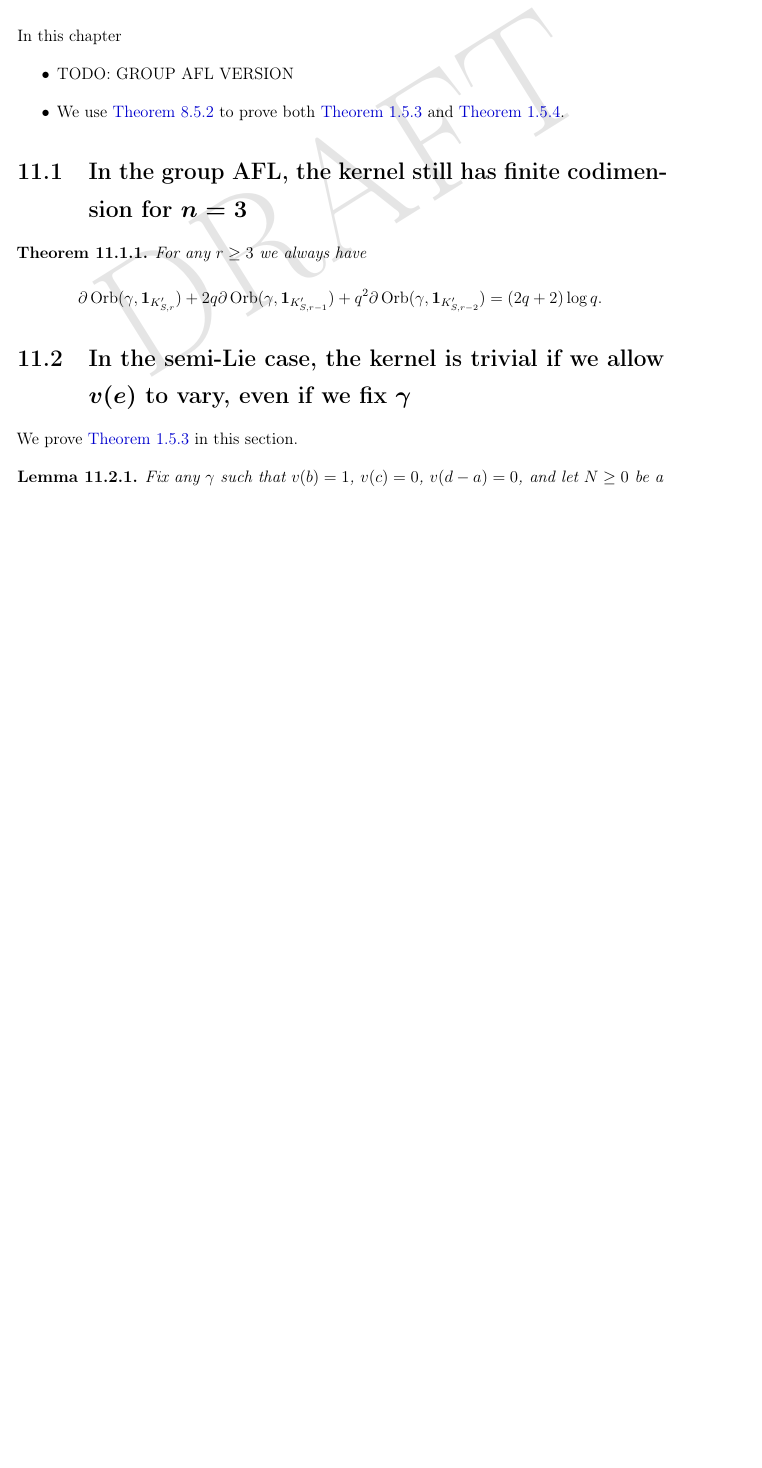
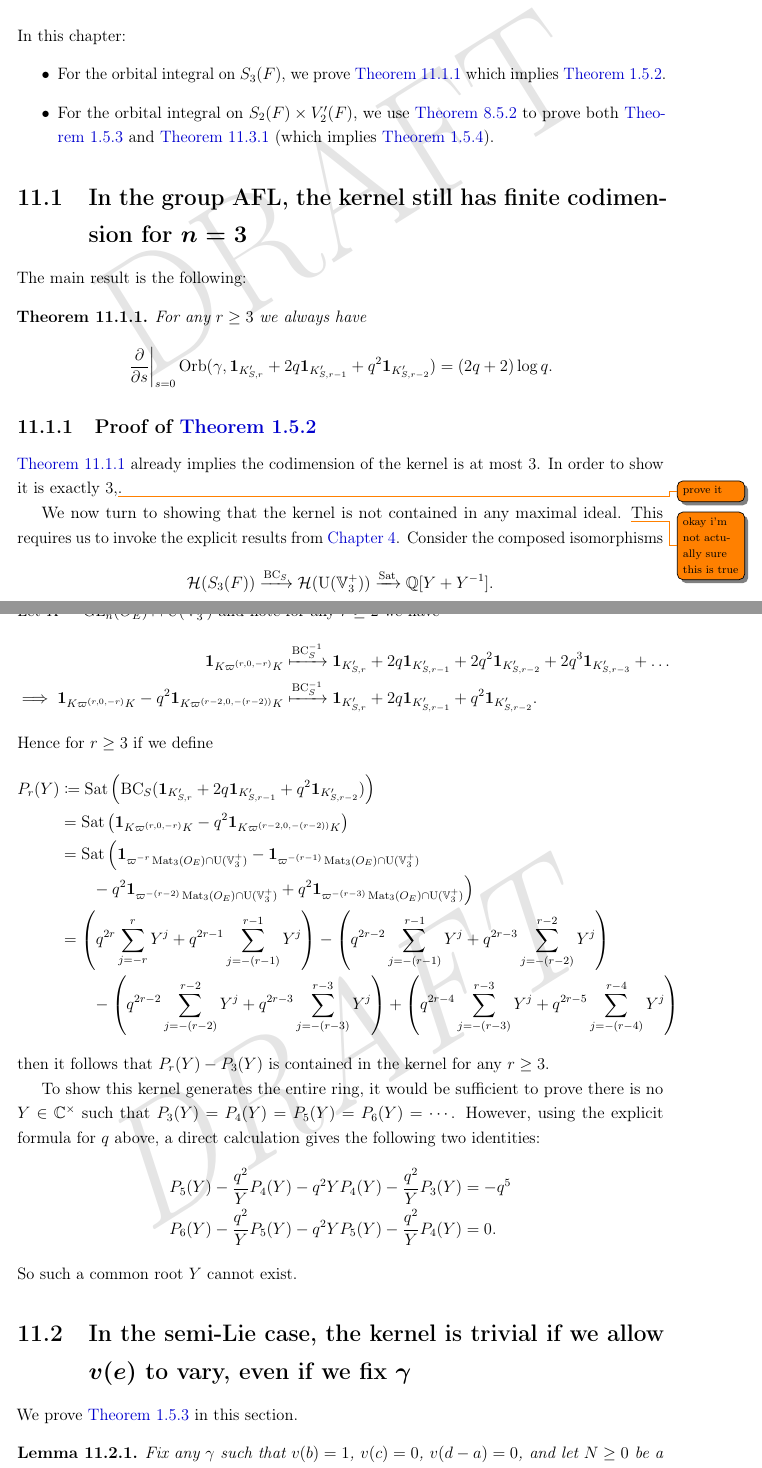
Before and after one commit to vEnhance/evans-phd-notebook, a LaTeX thesis (thesis/thesis.tex, which reads thesis/ker.tex): part of page 165 of 215 before the commit and two parts of pages 165 and 166 of 215 after it, the two joined at a grey line, cut so that both start at the same text, the shorter picture padded with empty space. Compiled offline with pdfLaTeX; a LaTeX package or settings file that is missing is left out.

Commit message:
feat(ker): more work with kernels

```diff
--- a/thesis/ker.tex
+++ b/thesis/ker.tex
@@ -1,21 +1,72 @@
 \chapter{Large and small kernels}
 \label{ch:ker}
 
-In this chapter
+In this chapter:
 \begin{itemize}
-  \ii TODO: GROUP AFL VERSION
-  \ii We use \Cref{cor:semi_lie_combo} to prove
-  both \Cref{thm:semi_lie_ker_trivial} and  \Cref{thm:semi_lie_ker_huge}.
+  \ii For the orbital integral on $S_3(F)$,
+  we prove \Cref{thm:large_kernel_group_full} which implies \Cref{thm:large_kernel_group}.
+  \ii For the orbital integral on $S_2(F) \times V'_2(F)$,
+  we use \Cref{cor:semi_lie_combo} to prove
+  both \Cref{thm:semi_lie_ker_trivial} and
+  \Cref{thm:semi_lie_finite_codim_full} (which implies \Cref{thm:semi_lie_ker_huge}).
 \end{itemize}
 
 \section{In the group AFL, the kernel still has finite codimension for $n=3$}
+The main result is the following:
 \begin{theorem}
+  \label{thm:large_kernel_group_full}
   For any $r \ge 3$ we always have
-  \[ \partial \Orb(\gamma, \mathbf{1}_{K'_{S, r}})
-    + 2q \partial \Orb(\gamma, \mathbf{1}_{K'_{S, r-1}})
-    + q^2 \partial \Orb(\gamma, \mathbf{1}_{K'_{S, r-2}})
-    = (2q+2) \log q. \]
+  \[ \left. \pdv{}{s} \right\rvert_{s=0}
+    \Orb(\gamma, \mathbf{1}_{K'_{S, r}} + 2q \mathbf{1}_{K'_{S, r-1}}
+    + q^2 \mathbf{1}_{K'_{S, r-2}}) = (2q+2) \log q. \]
 \end{theorem}
+
+\subsection{Proof of \Cref{thm:large_kernel_group}}
+\Cref{thm:large_kernel_group_full} already implies the codimension of the kernel is at most $3$.
+In order to show it is exactly $3$,\todo{prove it}.
+
+We now turn to showing that the kernel is not contained in any maximal ideal.
+\todo{okay i'm not actually sure this is true}
+This requires us to invoke the explicit results from \Cref{ch:satake}.
+Consider the composed isomorphisms
+\[ \HH(S_3(F)) \xrightarrow{\BC_S} \HH(\U(\VV_3^+)) \xrightarrow{\Sat} \QQ[Y + Y^{-1}]. \]
+Let $K =  \GL_n(\OO_E) \cap \U(\VV_3^+)$ and note for any $r \ge 2$ we have
+\begin{align*}
+  \mathbf{1}_{K\varpi^{(r,0,-r)}K}
+  &\xmapsto{\BC_S^{-1}}
+  \mathbf{1}_{K'_{S, r}} + 2q \mathbf{1}_{K'_{S, r-1}} + 2q^2 \mathbf{1}_{K'_{S, r-2}} + 2q^3 \mathbf{1}_{K'_{S, r-3}} + \dots \\
+  \implies
+  \mathbf{1}_{K\varpi^{(r,0,-r)}K} - q^2 \mathbf{1}_{K\varpi^{(r-2,0,-(r-2))}K}
+  &\xmapsto{\BC_S^{-1}}
+  \mathbf{1}_{K'_{S, r}} + 2q \mathbf{1}_{K'_{S, r-1}} + q^2 \mathbf{1}_{K'_{S, r-2}}.
+\end{align*}
+Hence for $r \ge 3$ if we define
+\begin{align*}
+  P_r(Y) &\coloneqq \Sat\left(\BC_S(\mathbf{1}_{K'_{S, r}}
+    + 2q \mathbf{1}_{K'_{S, r-1}} + q^2 \mathbf{1}_{K'_{S, r-2}})\right) \\
+  &= \Sat\left( \mathbf{1}_{K\varpi^{(r,0,-r)}K} - q^2 \mathbf{1}_{K\varpi^{(r-2,0,-(r-2))}K} \right) \\
+  &= \Sat\Big(
+    \mathbf{1}_{\varpi^{-r} \Mat_3(\OO_E) \cap \U(\VV_3^+)}
+    - \mathbf{1}_{\varpi^{-(r-1)} \Mat_3(\OO_E) \cap \U(\VV_3^+)} \\
+    &\qquad- q^2 \mathbf{1}_{\varpi^{-(r-2)} \Mat_3(\OO_E) \cap \U(\VV_3^+)}
+    + q^2 \mathbf{1}_{\varpi^{-(r-3)} \Mat_3(\OO_E) \cap \U(\VV_3^+)}
+    \Big) \\
+  &= \left( q^{2r} \sum_{j=-r}^r Y^j + q^{2r-1} \sum_{j=-(r-1)}^{r-1} Y^j \right)
+  - \left( q^{2r-2} \sum_{j=-(r-1)}^{r-1} Y^j + q^{2r-3} \sum_{j=-(r-2)}^{r-2} Y^j \right) \\
+  &\qquad- \left( q^{2r-2} \sum_{j=-(r-2)}^{r-2} Y^j + q^{2r-3} \sum_{j=-(r-3)}^{r-3} Y^j \right)
+  + \left( q^{2r-4} \sum_{j=-(r-3)}^{r-3} Y^j + q^{2r-5} \sum_{j=-(r-4)}^{r-4} Y^j \right)
+\end{align*}
+then it follows that $P_r(Y) - P_3(Y)$ is contained in the kernel for any $r \ge 3$.
+
+To show this kernel generates the entire ring, it would be sufficient to prove
+there is no $Y \in \CC^\times$ such that $P_3(Y) = P_4(Y) = P_5(Y) = P_6(Y) = \dotsb$.
+However, using the explicit formula for $q$ above,
+a direct calculation gives the following two identities:
+\begin{align*}
+  P_5(Y) - \frac{q^2}{Y} P_4(Y) - q^2 Y P_4(Y) - \frac{q^2}{Y} P_3(Y) &= -q^5 \\
+  P_6(Y) - \frac{q^2}{Y} P_5(Y) - q^2 Y P_5(Y) - \frac{q^2}{Y} P_4(Y) &= 0.
+\end{align*}
+So such a common root $Y$ cannot exist.
 
 \section{In the semi-Lie case, the kernel is trivial if we allow $v(e)$ to vary, even if we fix $\gamma$}
 We prove \Cref{thm:semi_lie_ker_trivial} in this section.
```
Also changed, not shown: thesis/intro.tex (+3 -2 lines), thesis/ker.tex (17 more changed lines).
